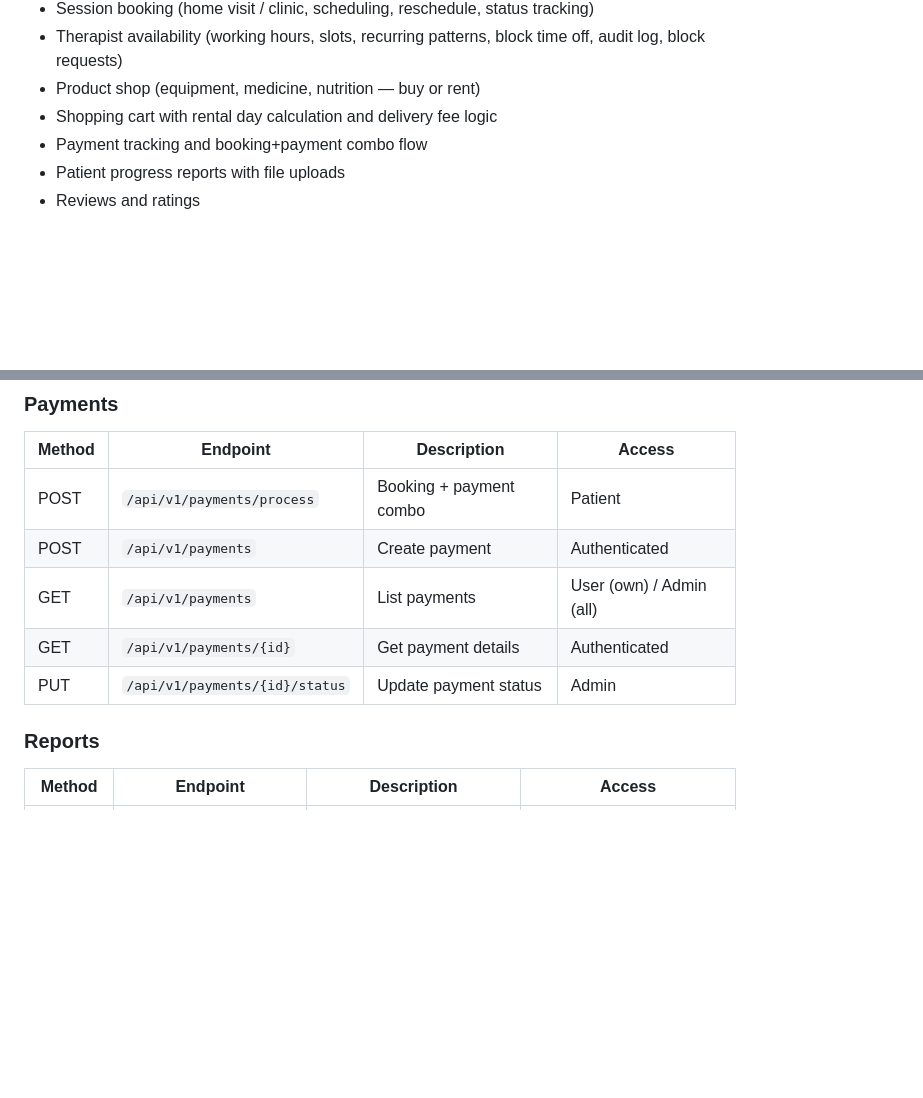
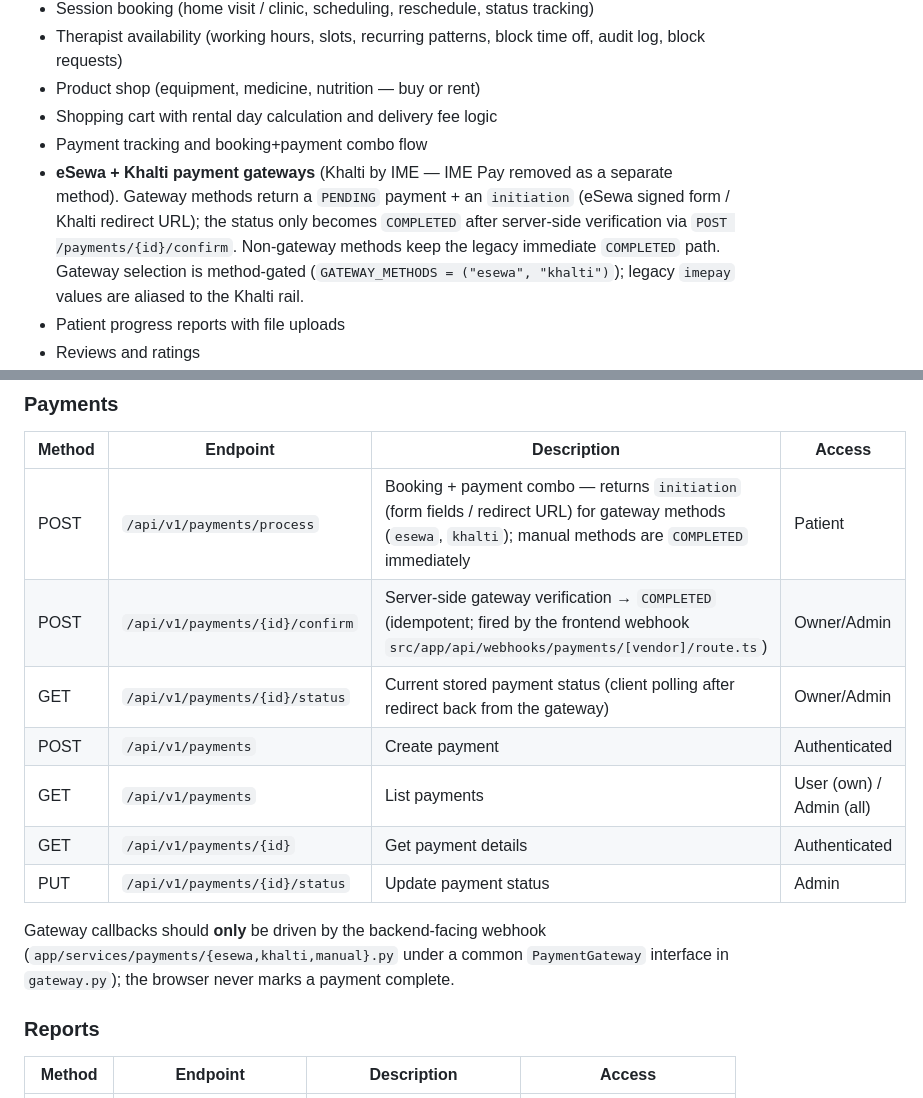
Before and after one commit to physioversecore/pv-core-api, a Markdown page: README.md, 2 parts joined by grey strips. Rendered like a GitHub page; blank space fills up the shorter version.

```diff
--- a/README.md
+++ b/README.md
@@ -12,6 +12,7 @@ Backend API for the Sahayatri Physiotherapy platform. Built with **Python 3.13**
 - Product shop (equipment, medicine, nutrition — buy or rent)
 - Shopping cart with rental day calculation and delivery fee logic
 - Payment tracking and booking+payment combo flow
+- **eSewa + Khalti payment gateways** (Khalti by IME — IME Pay removed as a separate method). Gateway methods return a `PENDING` payment + an `initiation` (eSewa signed form / Khalti redirect URL); the status only becomes `COMPLETED` after server-side verification via `POST /payments/{id}/confirm`. Non-gateway methods keep the legacy immediate `COMPLETED` path. Gateway selection is method-gated (`GATEWAY_METHODS = ("esewa", "khalti")`); legacy `imepay` values are aliased to the Khalti rail.
 - Patient progress reports with file uploads
 - Reviews and ratings
 - Complaints with up to 3 evidence attachments per filing (session-based upload + authenticated serving) and an admin "new complaints" badge endpoint (`GET /admin/complaints/new-count?since=`)
@@ -228,11 +229,15 @@ docker-compose.prod.yml  # Production: API + PostgreSQL + Redis
 ### Payments
 | Method | Endpoint | Description | Access |
 |---|---|---|---|
-| POST | `/api/v1/payments/process` | Booking + payment combo | Patient |
+| POST | `/api/v1/payments/process` | Booking + payment combo — returns `initiation` (form fields / redirect URL) for gateway methods (`esewa`, `khalti`); manual methods are `COMPLETED` immediately | Patient |
+| POST | `/api/v1/payments/{id}/confirm` | Server-side gateway verification → `COMPLETED` (idempotent; fired by the frontend webhook `src/app/api/webhooks/payments/[vendor]/route.ts`) | Owner/Admin |
+| GET | `/api/v1/payments/{id}/status` | Current stored payment status (client polling after redirect back from the gateway) | Owner/Admin |
 | POST | `/api/v1/payments` | Create payment | Authenticated |
 | GET | `/api/v1/payments` | List payments | User (own) / Admin (all) |
 | GET | `/api/v1/payments/{id}` | Get payment details | Authenticated |
 | PUT | `/api/v1/payments/{id}/status` | Update payment status | Admin |
+
+Gateway callbacks should **only** be driven by the backend-facing webhook (`app/services/payments/{esewa,khalti,manual}.py` under a common `PaymentGateway` interface in `gateway.py`); the browser never marks a payment complete.
 
 ### Reports
 | Method | Endpoint | Description | Access |
```
Also changed, not shown: other parts of README.md (+10 -0 lines), SEEDDATA.md (+10 -2 lines).
